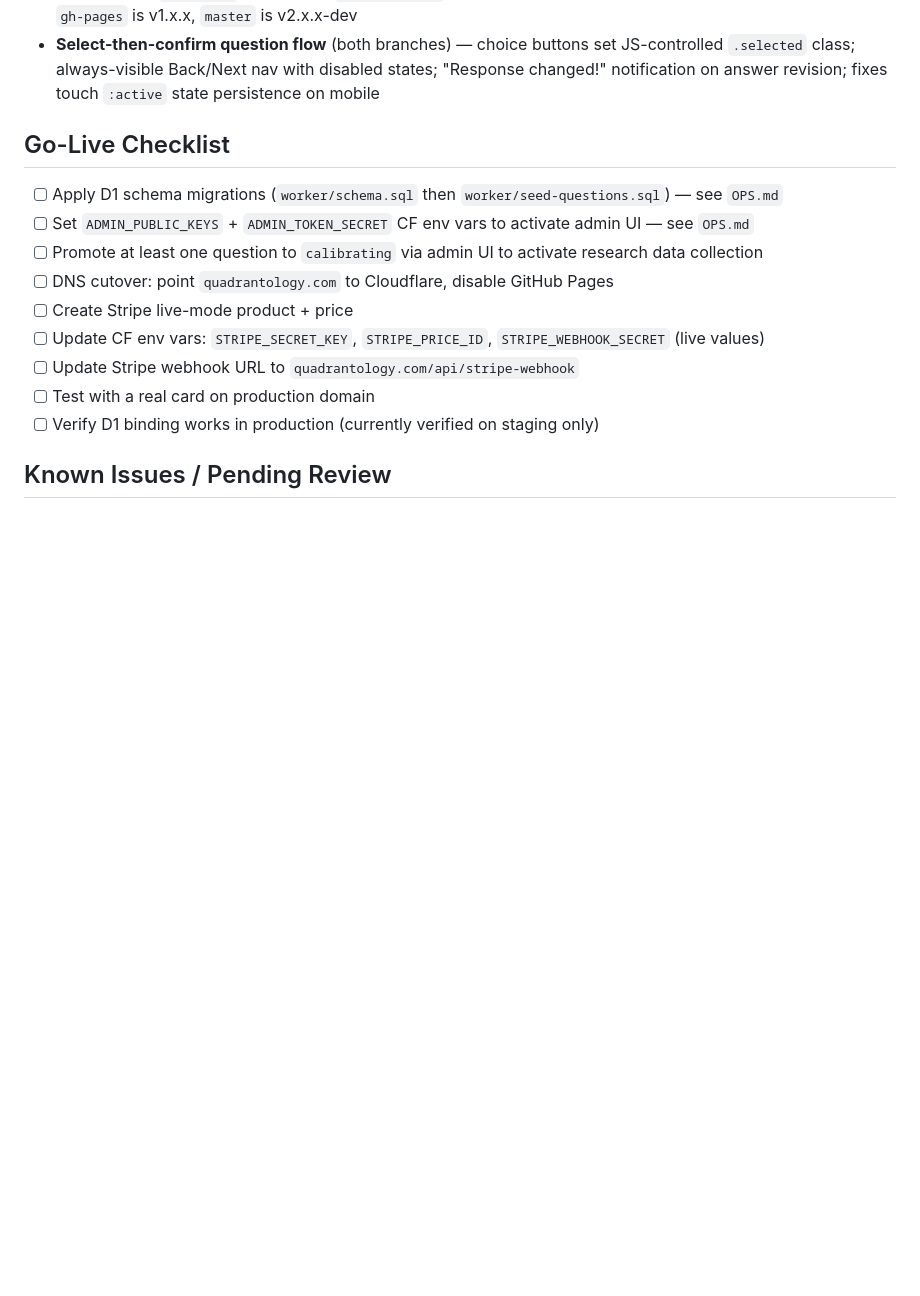
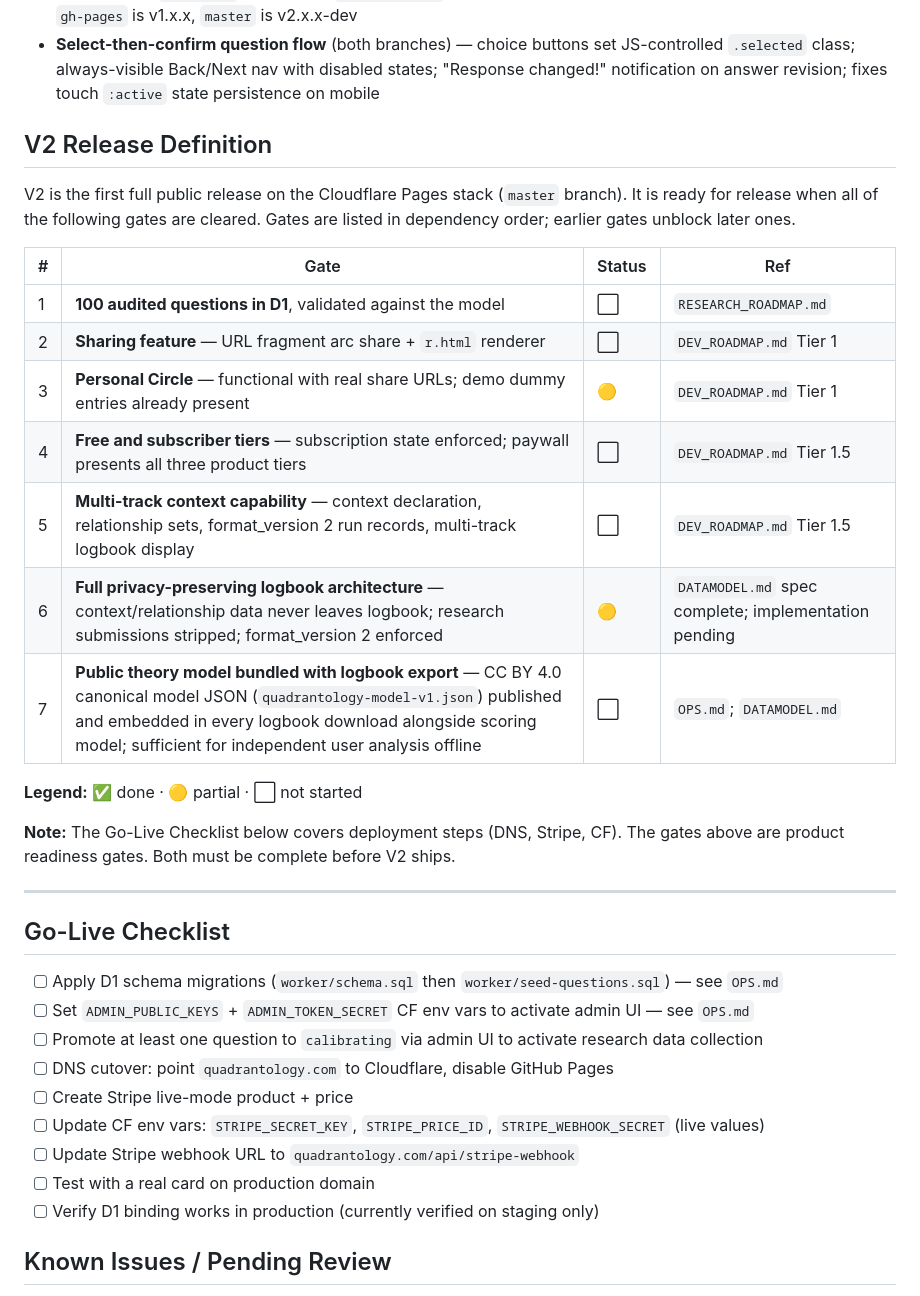
Before and after one commit to vgururao/quadrantology, a Markdown page: STATUS.md, the part around the change. Rendered like a GitHub page; blank space fills up the shorter version.

```diff
--- a/STATUS.md
+++ b/STATUS.md
@@ -36,6 +36,26 @@ _Last updated: 2026-04-22 (Session 13)_
 - **v2 run record** fields extended: `run_number`, `format_version`, `model_version` frozen at save time; `scoring_models` block embedded in all logbook exports
 - **Build stamp** (`docs/v.js`) — discreet `vX.Y.Z · date` fixed bottom-right on every page; semantic versioning: `gh-pages` is v1.x.x, `master` is v2.x.x-dev
 - **Select-then-confirm question flow** (both branches) — choice buttons set JS-controlled `.selected` class; always-visible Back/Next nav with disabled states; "Response changed!" notification on answer revision; fixes touch `:active` state persistence on mobile
+
+## V2 Release Definition
+
+V2 is the first full public release on the Cloudflare Pages stack (`master` branch). It is ready for release when all of the following gates are cleared. Gates are listed in dependency order; earlier gates unblock later ones.
+
+| # | Gate | Status | Ref |
+|---|---|---|---|
+| 1 | **100 audited questions in D1**, validated against the model | ⬜ | `RESEARCH_ROADMAP.md` |
+| 2 | **Sharing feature** — URL fragment arc share + `r.html` renderer | ⬜ | `DEV_ROADMAP.md` Tier 1 |
+| 3 | **Personal Circle** — functional with real share URLs; demo dummy entries already present | 🟡 | `DEV_ROADMAP.md` Tier 1 |
+| 4 | **Free and subscriber tiers** — subscription state enforced; paywall presents all three product tiers | ⬜ | `DEV_ROADMAP.md` Tier 1.5 |
+| 5 | **Multi-track context capability** — context declaration, relationship sets, format_version 2 run records, multi-track logbook display | ⬜ | `DEV_ROADMAP.md` Tier 1.5 |
+| 6 | **Full privacy-preserving logbook architecture** — context/relationship data never leaves logbook; research submissions stripped; format_version 2 enforced | 🟡 | `DATAMODEL.md` spec complete; implementation pending |
+| 7 | **Public theory model bundled with logbook export** — CC BY 4.0 canonical model JSON (`quadrantology-model-v1.json`) published and embedded in every logbook download alongside scoring model; sufficient for independent user analysis offline | ⬜ | `OPS.md`; `DATAMODEL.md` |
+
+**Legend:** ✅ done · 🟡 partial · ⬜ not started
+
+**Note:** The Go-Live Checklist below covers deployment steps (DNS, Stripe, CF). The gates above are product readiness gates. Both must be complete before V2 ships.
+
+---
 
 ## Go-Live Checklist
 
```
Also changed, not shown: DEV_ROADMAP.md (+7 -3 lines), RESEARCH_ROADMAP.md (+12 -2 lines).
